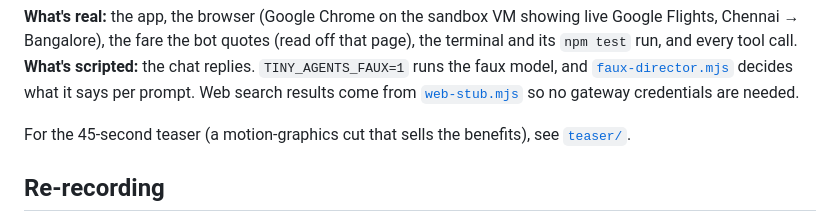
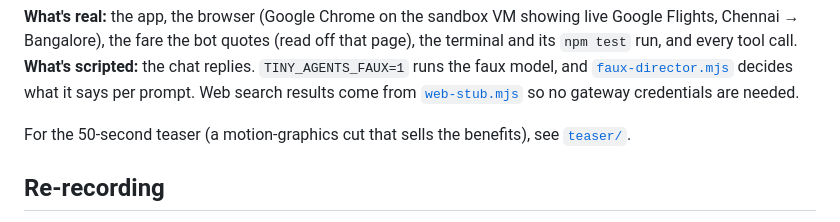
Before and after one commit to AshikNesin/tiny-agents, a Markdown page: scripts/demo/README.md, the part around the change. Rendered like a GitHub page.

```diff
--- a/scripts/demo/README.md
+++ b/scripts/demo/README.md
@@ -12,7 +12,7 @@ faux model, and [`faux-director.mjs`](./faux-director.mjs) decides what it says
 per prompt. Web search results come from [`web-stub.mjs`](./web-stub.mjs) so no
 gateway credentials are needed.
 
-For the 45-second teaser (a motion-graphics cut that sells the benefits),
+For the 50-second teaser (a motion-graphics cut that sells the benefits),
 see [`teaser/`](./teaser/README.md).
 
 ## Re-recording
```
Also changed, not shown: README.md (+6 -5 lines), docs/demo/teaser-poster.jpg, site/media/film-poster.jpg, 7 other files.
